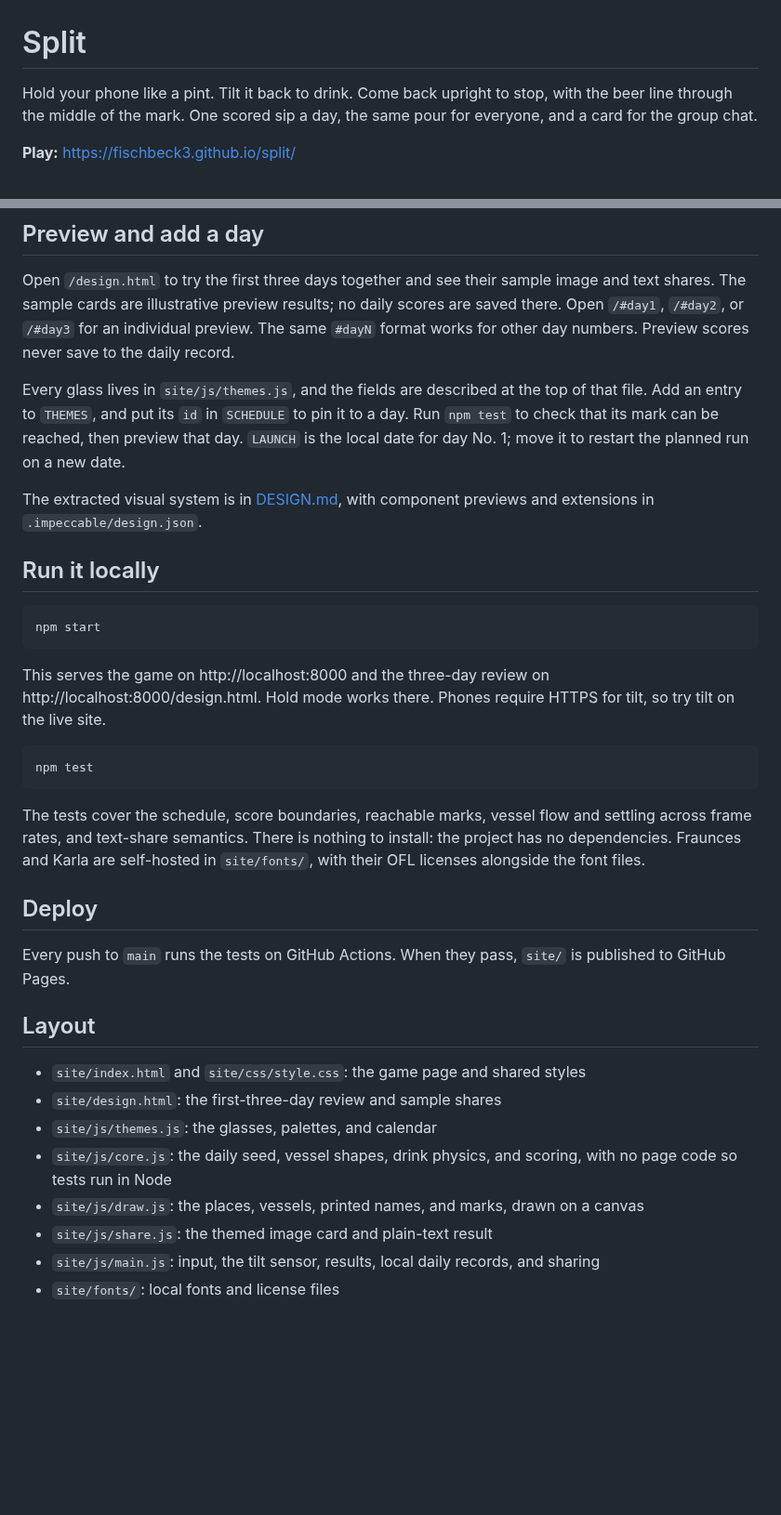
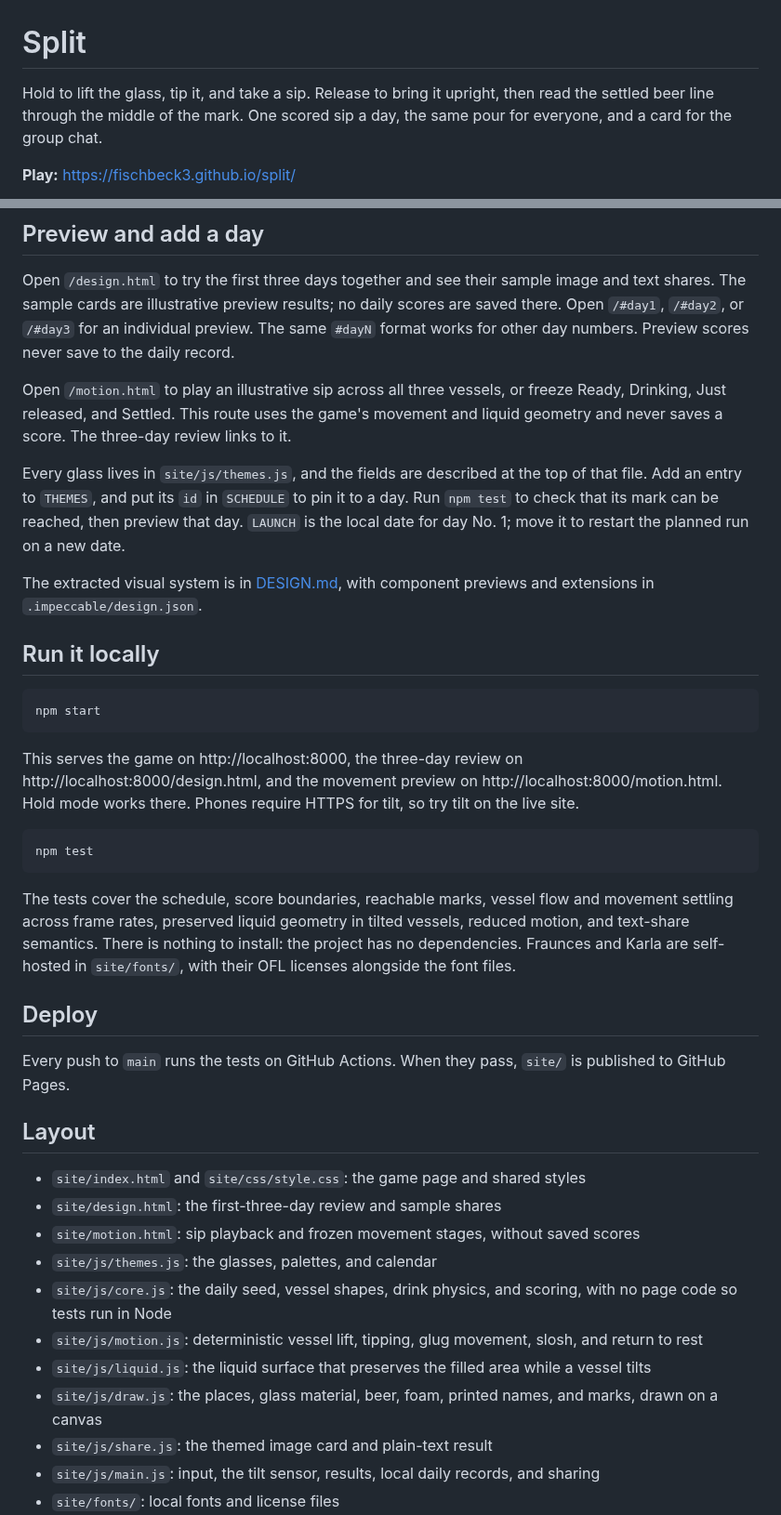
Before and after one commit to Fischbeck3/split, a Markdown page: README.md, 2 parts joined by grey strips. Shown at 93% size. GitHub-like rendering; blank space fills up the shorter version.

Commit message:
Make daily sips visibly tip and settle with richer vessel materials

````diff
--- a/README.md
+++ b/README.md
@@ -1,6 +1,6 @@
 # Split
 
-Hold your phone like a pint. Tilt it back to drink. Come back upright to stop, with the beer line through the middle of the mark. One scored sip a day, the same pour for everyone, and a card for the group chat.
+Hold to lift the glass, tip it, and take a sip. Release to bring it upright, then read the settled beer line through the middle of the mark. One scored sip a day, the same pour for everyone, and a card for the group chat.
 
 **Play:** https://fischbeck3.github.io/split/
 
@@ -33,6 +35,8 @@ The 1080 × 1350 image keeps the day's palette, place, vessel, and mark. It show
 
 Open `/design.html` to try the first three days together and see their sample image and text shares. The sample cards are illustrative preview results; no daily scores are saved there. Open `/#day1`, `/#day2`, or `/#day3` for an individual preview. The same `#dayN` format works for other day numbers. Preview scores never save to the daily record.
 
+Open `/motion.html` to play an illustrative sip across all three vessels, or freeze Ready, Drinking, Just released, and Settled. This route uses the game's movement and liquid geometry and never saves a score. The three-day review links to it.
+
 Every glass lives in `site/js/themes.js`, and the fields are described at the top of that file. Add an entry to `THEMES`, and put its `id` in `SCHEDULE` to pin it to a day. Run `npm test` to check that its mark can be reached, then preview that day. `LAUNCH` is the local date for day No. 1; move it to restart the planned run on a new date.
 
 The extracted visual system is in [DESIGN.md](DESIGN.md), with component previews and extensions in `.impeccable/design.json`.
@@ -43,13 +47,13 @@ The extracted visual system is in [DESIGN.md](DESIGN.md), with component preview
 npm start
 ```
 
-This serves the game on http://localhost:8000 and the three-day review on http://localhost:8000/design.html. Hold mode works there. Phones require HTTPS for tilt, so try tilt on the live site.
+This serves the game on http://localhost:8000, the three-day review on http://localhost:8000/design.html, and the movement preview on http://localhost:8000/motion.html. Hold mode works there. Phones require HTTPS for tilt, so try tilt on the live site.
 
 ```
 npm test
 ```
 
-The tests cover the schedule, score boundaries, reachable marks, vessel flow and settling across frame rates, and text-share semantics. There is nothing to install: the project has no dependencies. Fraunces and Karla are self-hosted in `site/fonts/`, with their OFL licenses alongside the font files.
+The tests cover the schedule, score boundaries, reachable marks, vessel flow and movement settling across frame rates, preserved liquid geometry in tilted vessels, reduced motion, and text-share semantics. There is nothing to install: the project has no dependencies. Fraunces and Karla are self-hosted in `site/fonts/`, with their OFL licenses alongside the font files.
 
 ## Deploy
 
@@ -59,9 +63,12 @@ Every push to `main` runs the tests on GitHub Actions. When they pass, `site/` i
 
 - `site/index.html` and `site/css/style.css`: the game page and shared styles
 - `site/design.html`: the first-three-day review and sample shares
+- `site/motion.html`: sip playback and frozen movement stages, without saved scores
 - `site/js/themes.js`: the glasses, palettes, and calendar
 - `site/js/core.js`: the daily seed, vessel shapes, drink physics, and scoring, with no page code so tests run in Node
-- `site/js/draw.js`: the places, vessels, printed names, and marks, drawn on a canvas
+- `site/js/motion.js`: deterministic vessel lift, tipping, glug movement, slosh, and return to rest
+- `site/js/liquid.js`: the liquid surface that preserves the filled area while a vessel tilts
+- `site/js/draw.js`: the places, glass material, beer, foam, printed names, and marks, drawn on a canvas
 - `site/js/share.js`: the themed image card and plain-text result
 - `site/js/main.js`: input, the tilt sensor, results, local daily records, and sharing
 - `site/fonts/`: local fonts and license files
````
Also changed, not shown: other parts of README.md (+6 -4 lines), DESIGN.md (+15 -8 lines), docs/design-preview.jpg, docs/motion-preview.jpg (added), 11 other files.
